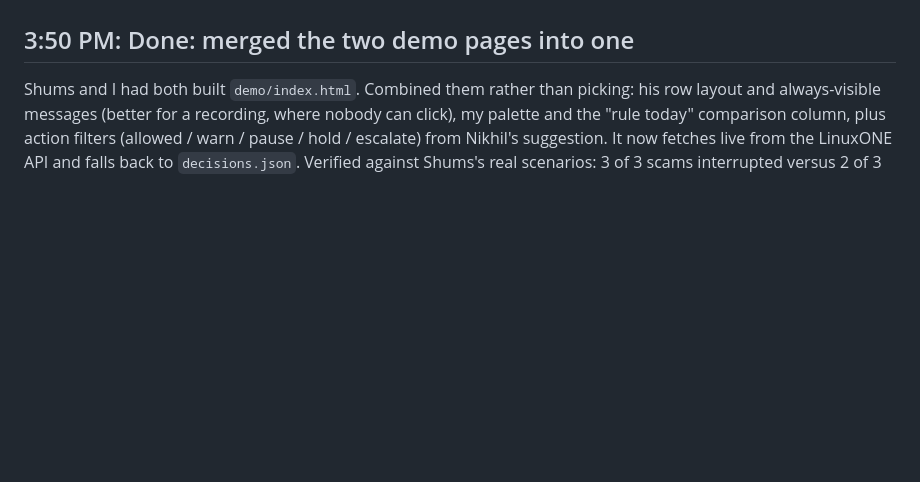
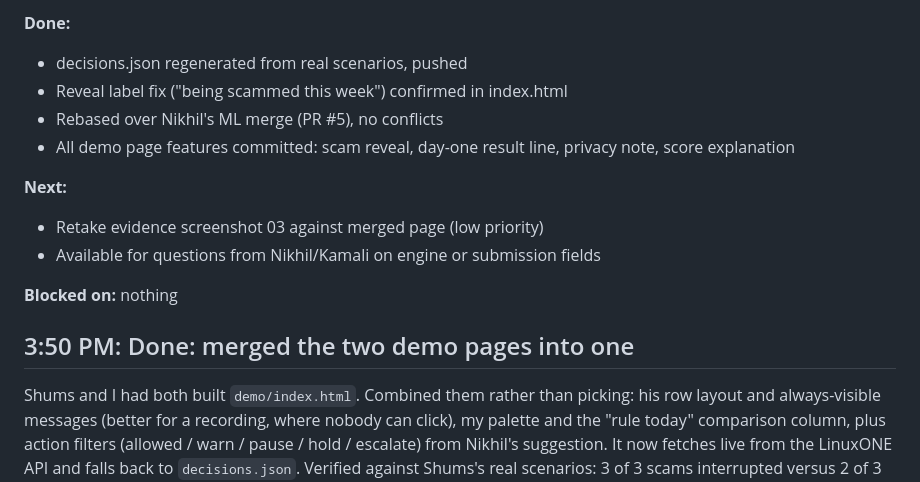
Before and after one commit to nikhilraghav018/IBM-Z-DATATHON_Senior-Scam-Shield, a Markdown page: status/rinin.md, the part around one of its changes. Rendered like a GitHub page; blank space fills up the shorter version.

Commit message:
Status update: demo page and decisions.json done

```diff
--- a/status/rinin.md
+++ b/status/rinin.md
@@ -13,4 +14,15 @@ Blocked on: <nothing, or what you need and from whom>
 
+**Done:**
+- decisions.json regenerated from real scenarios, pushed
+- Reveal label fix ("being scammed this week") confirmed in index.html
+- Rebased over Nikhil's ML merge (PR #5), no conflicts
+- All demo page features committed: scam reveal, day-one result line, privacy note, score explanation
+
+**Next:**
+- Retake evidence screenshot 03 against merged page (low priority)
+- Available for questions from Nikhil/Kamali on engine or submission fields
+
+**Blocked on:** nothing
 ## 3:50 PM: Done: merged the two demo pages into one
 Shums and I had both built `demo/index.html`. Combined them rather than picking: his row layout and
 always-visible messages (better for a recording, where nobody can click), my palette and the
```
Also changed, not shown: other parts of status/rinin.md (+1 -0 lines).
